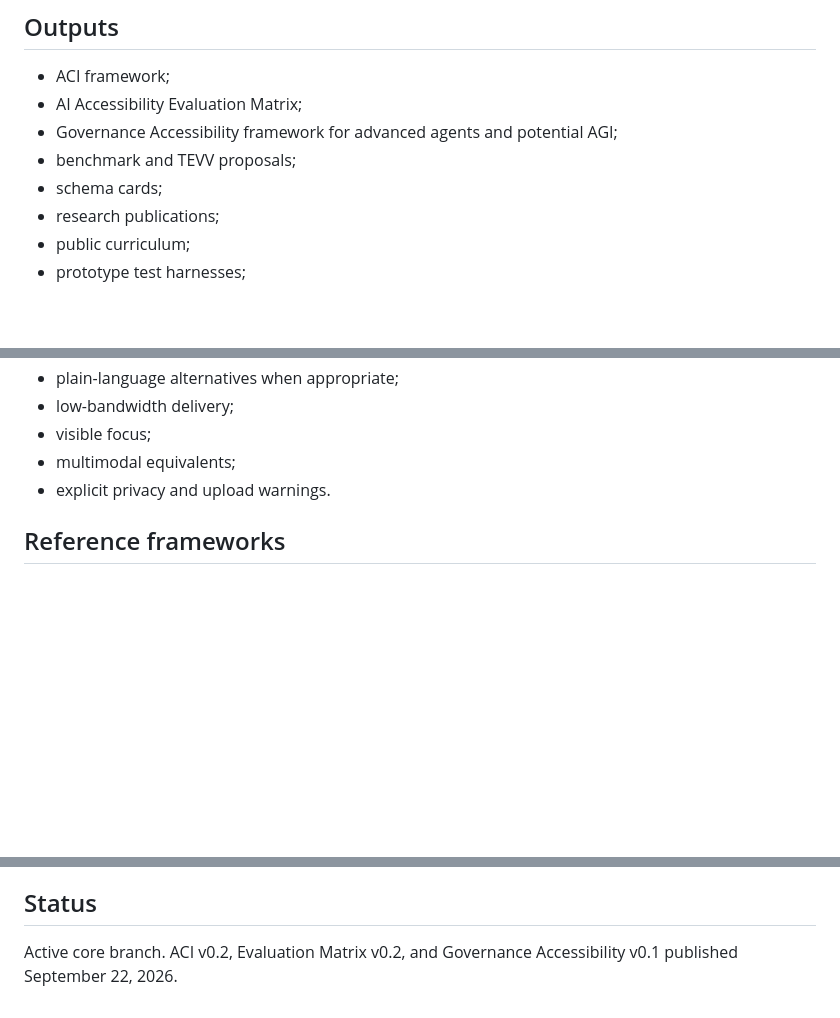
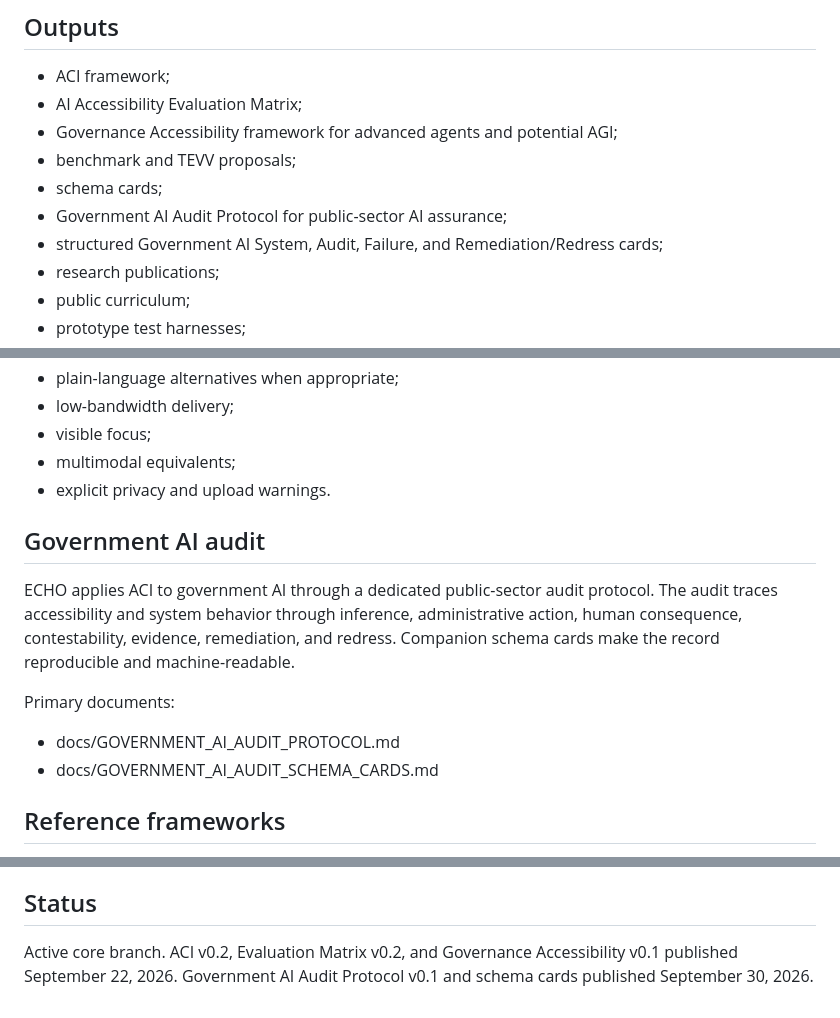
Before and after one commit to ukadike/Echo, a Markdown page: SCHEMA_CARD.md, 3 parts joined by grey strips. Rendered like a GitHub page; blank space fills up the shorter version.

Commit message:
Add government AI auditing to ECHO schema

```diff
--- a/SCHEMA_CARD.md
+++ b/SCHEMA_CARD.md
@@ -88,6 +88,8 @@ Primary document: docs/GOVERNANCE_ACCESSIBILITY.md.
 - Governance Accessibility framework for advanced agents and potential AGI;
 - benchmark and TEVV proposals;
 - schema cards;
+- Government AI Audit Protocol for public-sector AI assurance;
+- structured Government AI System, Audit, Failure, and Remediation/Redress cards;
 - research publications;
 - public curriculum;
 - prototype test harnesses;
@@ -114,6 +116,15 @@ ECHO's own publishing and prototypes should use:
 - multimodal equivalents;
 - explicit privacy and upload warnings.
 
+## Government AI audit
+
+ECHO applies ACI to government AI through a dedicated public-sector audit protocol. The audit traces accessibility and system behavior through inference, administrative action, human consequence, contestability, evidence, remediation, and redress. Companion schema cards make the record reproducible and machine-readable.
+
+Primary documents:
+
+- docs/GOVERNMENT_AI_AUDIT_PROTOCOL.md
+- docs/GOVERNMENT_AI_AUDIT_SCHEMA_CARDS.md
+
 ## Reference frameworks
 
 - W3C WCAG 2.2 — https://www.w3.org/TR/WCAG22/
@@ -131,4 +142,4 @@ ECHO is the place where accessibility becomes a formal AI-governance and evaluat
 
 ## Status
 
-Active core branch. ACI v0.2, Evaluation Matrix v0.2, and Governance Accessibility v0.1 published September 22, 2026.
+Active core branch. ACI v0.2, Evaluation Matrix v0.2, and Governance Accessibility v0.1 published September 22, 2026. Government AI Audit Protocol v0.1 and schema cards published September 30, 2026.
```
